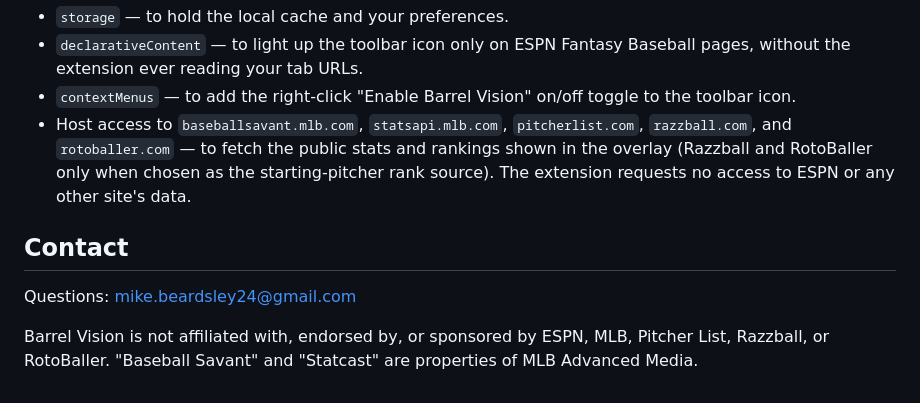
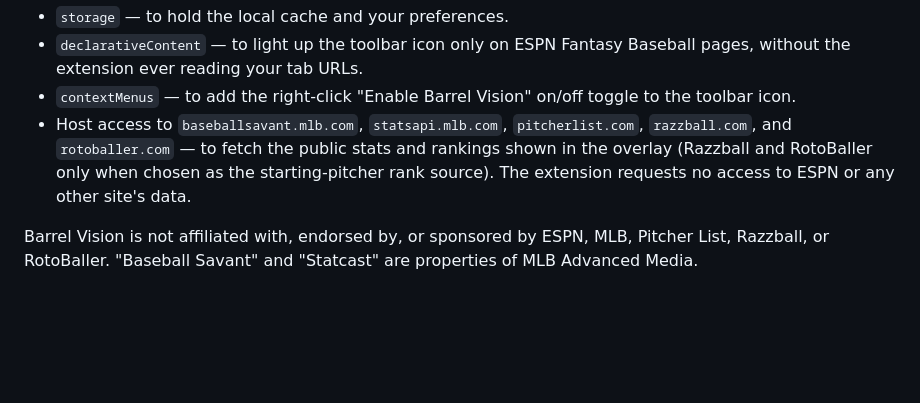
Before and after one commit to bikemeardsley/Barrel-Vision, a Markdown page: PRIVACY.md, the part around the change. GitHub-like rendering; blank space fills up the shorter version.

Commit message:
Remove contact section from PRIVACY.md
Removed contact information section from privacy policy.

```diff
--- a/PRIVACY.md
+++ b/PRIVACY.md
@@ -49,9 +49,5 @@ removing the extension or clearing its storage from your browser's extension set
   only when chosen as the starting-pitcher rank source). The extension requests no access to ESPN or any
   other site's data.
 
-## Contact
-
-Questions: mike.beardsley24@gmail.com
-
 Barrel Vision is not affiliated with, endorsed by, or sponsored by ESPN, MLB, Pitcher List, Razzball, or
 RotoBaller. "Baseball Savant" and "Statcast" are properties of MLB Advanced Media.
```
